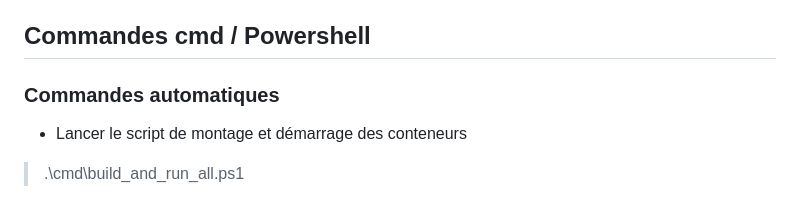
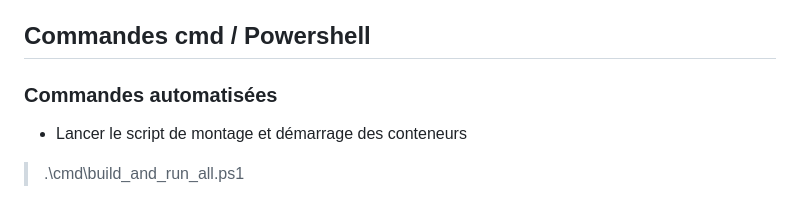
Before and after one commit to Guimhoff/4A_ILC_cloud_computing, a Markdown page: backend/README.md, the part around the change. Rendered like a GitHub page.

Commit message:
Correction faute de frappe

```diff
--- a/backend/README.md
+++ b/backend/README.md
@@ -111,7 +111,7 @@ Note : requête curl pour tester les routes :
 
 ## Commandes cmd / Powershell
 
-### Commandes automatiques
+### Commandes automatisées
 
 * Lancer le script de montage et démarrage des conteneurs
 
```
